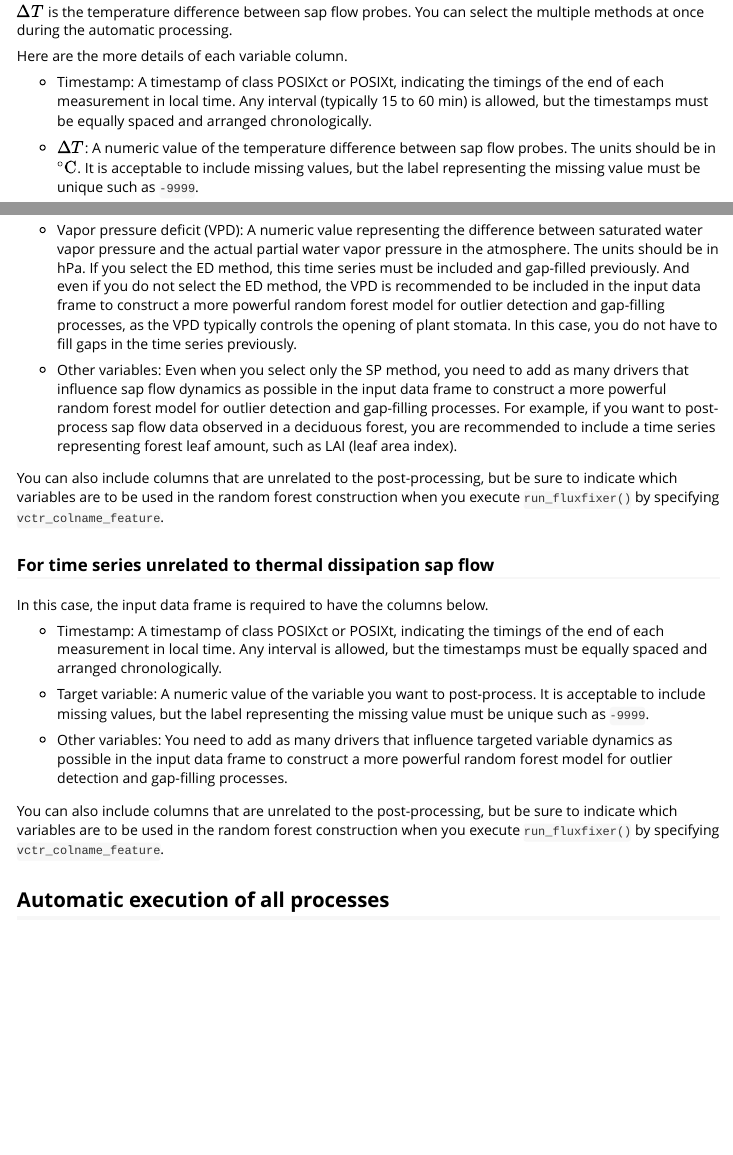
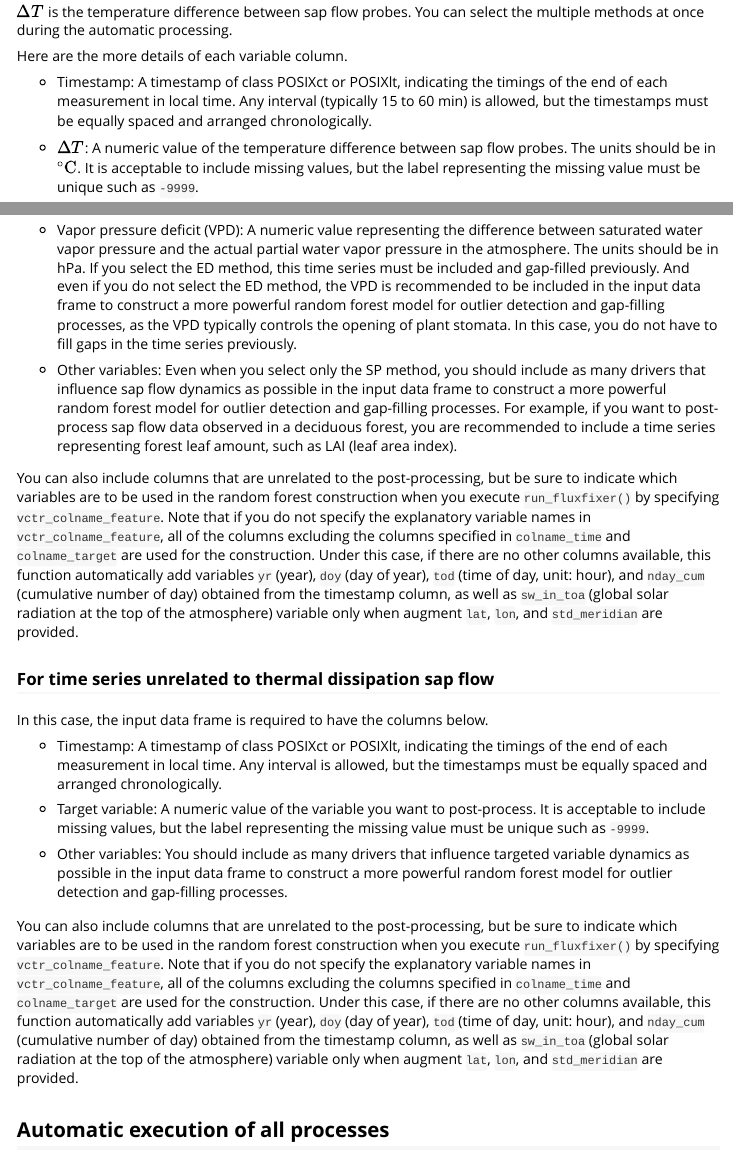
Before and after one commit to yhata86/fluxfixer, an R Markdown document (vignettes/fluxfixer.Rmd): the page in a window 1100 px wide, from 1280 px down, and a second part further down, joined at a grey line. Rendered offline with R 4.5, knitr and Pandoc, with nearby package versions.

Commit message:
add notes for automatic variable creation

```diff
--- a/R/run_fluxfixer.R
+++ b/R/run_fluxfixer.R
@@ -228,12 +238,11 @@ run_fluxfixer <-
     if(is.null(vctr_colname_feature) &
        ncol(dplyr::select(df, -c(dplyr::all_of(!!colname_time),
                                  dplyr::all_of(!!colname_target)))) == 0) {
-
       df <-
         df %>%
         dplyr::mutate(yr = lubridate::year(vctr_time),
                       doy = lubridate::yday(vctr_time),
-                      hod = lubridate::hour(vctr_time) +
+                      tod = lubridate::hour(vctr_time) +
                         lubridate::minute(vctr_time) / 60,
                       nday_cum = dplyr::row_number(df) /
                         (24 * 60 / get_interval(vctr_time)))
--- a/vignettes/fluxfixer.Rmd
+++ b/vignettes/fluxfixer.Rmd
@@ -82,7 +82,7 @@ You can select the multiple methods at once during the automatic processing.
 
 Here are the more details of each variable column.
 
-* Timestamp: A timestamp of class POSIXct or POSIXt, indicating the timings of the end of each measurement in local time.
+* Timestamp: A timestamp of class POSIXct or POSIXlt, indicating the timings of the end of each measurement in local time.
 Any interval (typically 15 to 60 min) is allowed, but the timestamps must be equally spaced and arranged chronologically.
 
 * $\Delta T$: A numeric value of the temperature difference between sap flow probes.
@@ -107,24 +107,24 @@ If you select the ED method, this time series must be included and gap-filled pr
 And even if you do not select the ED method, the VPD is recommended to be included in the input data frame to construct a more powerful random forest model for outlier detection and gap-filling processes, as the VPD typically controls the opening of plant stomata.
 In this case, you do not have to fill gaps in the time series previously.
 
-* Other variables: Even when you select only the SP method, you need to add as many drivers that influence sap flow dynamics as possible in the input data frame to construct a more powerful random forest model for outlier detection and gap-filling processes.
+* Other variables: Even when you select only the SP method, you should include as many drivers that influence sap flow dynamics as possible in the input data frame to construct a more powerful random forest model for outlier detection and gap-filling processes.
 For example, if you want to post-process sap flow data observed in a deciduous forest, you are recommended to include a time series representing forest leaf amount, such as LAI (leaf area index).
 
-You can also include columns that are unrelated to the post-processing, but be sure to indicate which variables are to be used in the random forest construction when you execute `run_fluxfixer()` by specifying `vctr_colname_feature`.
+You can also include columns that are unrelated to the post-processing, but be sure to indicate which variables are to be used in the random forest construction when you execute `run_fluxfixer()` by specifying `vctr_colname_feature`. Note that if you do not specify the explanatory variable names in `vctr_colname_feature`, all of the columns excluding the columns specified in `colname_time` and `colname_target` are used for the construction. Under this case, if there are no other columns available, this function automatically add variables `yr` (year), `doy` (day of year), `tod` (time of day, unit: hour), and `nday_cum` (cumulative number of day) obtained from the timestamp column, as well as `sw_in_toa` (global solar radiation at the top of the atmosphere) variable only when augment `lat`, `lon`, and `std_meridian` are provided.
 
 ### For time series unrelated to thermal dissipation sap flow
 
 In this case, the input data frame is required to have the columns below.
 
-* Timestamp: A timestamp of class POSIXct or POSIXt, indicating the timings of the end of each measurement in local time.
+* Timestamp: A timestamp of class POSIXct or POSIXlt, indicating the timings of the end of each measurement in local time.
 Any interval is allowed, but the timestamps must be equally spaced and arranged chronologically.
 
 * Target variable: A numeric value of the variable you want to post-process.
 It is acceptable to include missing values, but the label representing the missing value must be unique such as `-9999`.
 
-* Other variables: You need to add as many drivers that influence targeted variable dynamics as possible in the input data frame to construct a more powerful random forest model for outlier detection and gap-filling processes.
+* Other variables: You should include as many drivers that influence targeted variable dynamics as possible in the input data frame to construct a more powerful random forest model for outlier detection and gap-filling processes.
 
-You can also include columns that are unrelated to the post-processing, but be sure to indicate which variables are to be used in the random forest construction when you execute `run_fluxfixer()` by specifying `vctr_colname_feature`.
+You can also include columns that are unrelated to the post-processing, but be sure to indicate which variables are to be used in the random forest construction when you execute `run_fluxfixer()` by specifying `vctr_colname_feature`. Note that if you do not specify the explanatory variable names in `vctr_colname_feature`, all of the columns excluding the columns specified in `colname_time` and `colname_target` are used for the construction. Under this case, if there are no other columns available, this function automatically add variables `yr` (year), `doy` (day of year), `tod` (time of day, unit: hour), and `nday_cum` (cumulative number of day) obtained from the timestamp column, as well as `sw_in_toa` (global solar radiation at the top of the atmosphere) variable only when augment `lat`, `lon`, and `std_meridian` are provided.
 
 ## Automatic execution of all processes
 
```
Also changed, not shown: R/run_fluxfixer.R (10 more changed lines), vignettes/fluxfixer.Rmd (2 more changed lines).
